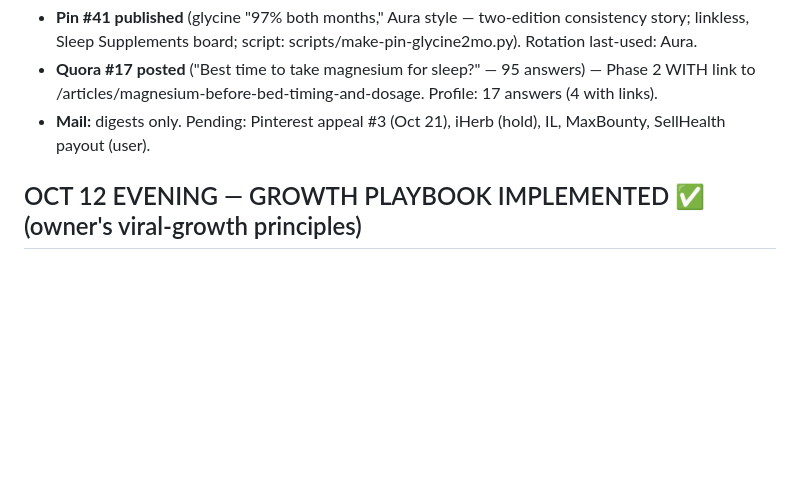
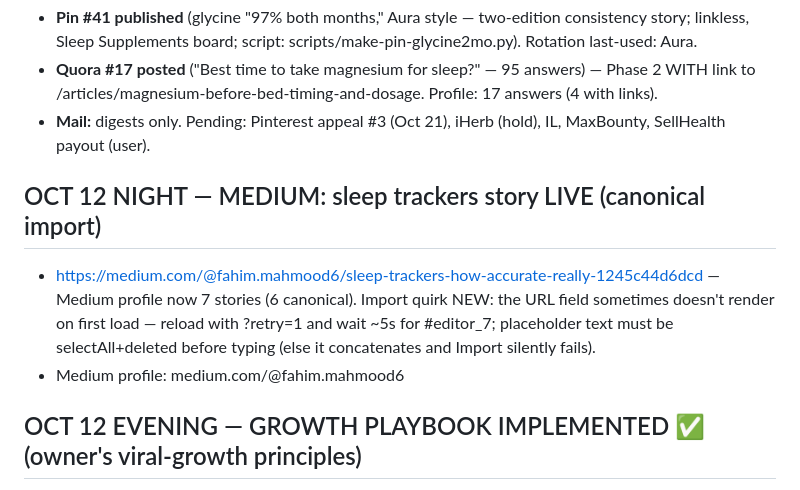
Before and after one commit to fahimengr87/naturally-restful, a Markdown page: docs/SESSION-HANDOFF.md, the part around the change. Drawn GitHub-style; blank space fills up the shorter version.

Commit message:
Medium: sleep-trackers story live via canonical import (7 stories)

```diff
--- a/docs/SESSION-HANDOFF.md
+++ b/docs/SESSION-HANDOFF.md
@@ -302,6 +302,10 @@ Alexandra D. (iHerb) replied Sep 29 2:06 PM PDT asking: location + promotion cou
 - **Quora #17 posted** ("Best time to take magnesium for sleep?" — 95 answers) — Phase 2 WITH link to /articles/magnesium-before-bed-timing-and-dosage. Profile: 17 answers (4 with links).
 - **Mail:** digests only. Pending: Pinterest appeal #3 (Oct 21), iHerb (hold), IL, MaxBounty, SellHealth payout (user).
 
+## OCT 12 NIGHT — MEDIUM: sleep trackers story LIVE (canonical import)
+- https://medium.com/@fahim.mahmood6/sleep-trackers-how-accurate-really-1245c44d6dcd — Medium profile now 7 stories (6 canonical). Import quirk NEW: the URL field sometimes doesn't render on first load — reload with ?retry=1 and wait ~5s for #editor_7; placeholder text must be selectAll+deleted before typing (else it concatenates and Import silently fails).
+- Medium profile: medium.com/@fahim.mahmood6
+
 ## OCT 12 EVENING — GROWTH PLAYBOOK IMPLEMENTED ✅ (owner's viral-growth principles)
 - **Programmatic comparison pages LIVE: /compare/ × 66 pages** (every supplement pair from the Index dataset; unique data per page: approval table, deltas, volume split, problem-fit verdicts, top community quotes, deep links). Site: 120 pages total. NOTE: pair order follows dataset volume order (e.g. /compare/melatonin-vs-glycine/, NOT glycine-vs-melatonin) — check dist/compare/ listing for exact slugs.
 - **Embeddable quiz widget LIVE: /embed/quiz/** — bare-chrome iframe version with "Powered by Naturally Restful" loop link; main quiz page now carries a copy-paste embed box (one-line iframe) + shareable result card textarea. The Tally-pattern loop is armed for partners.
```
